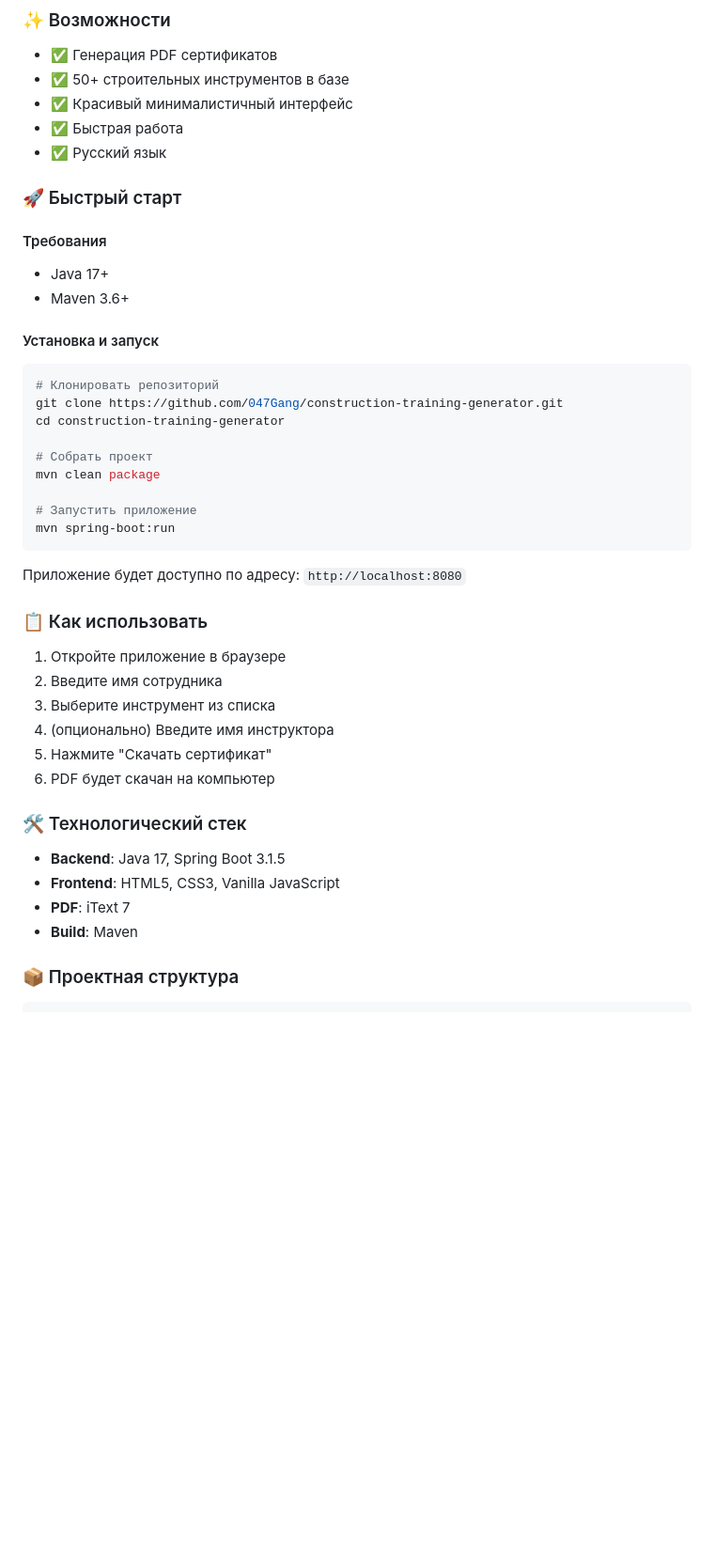
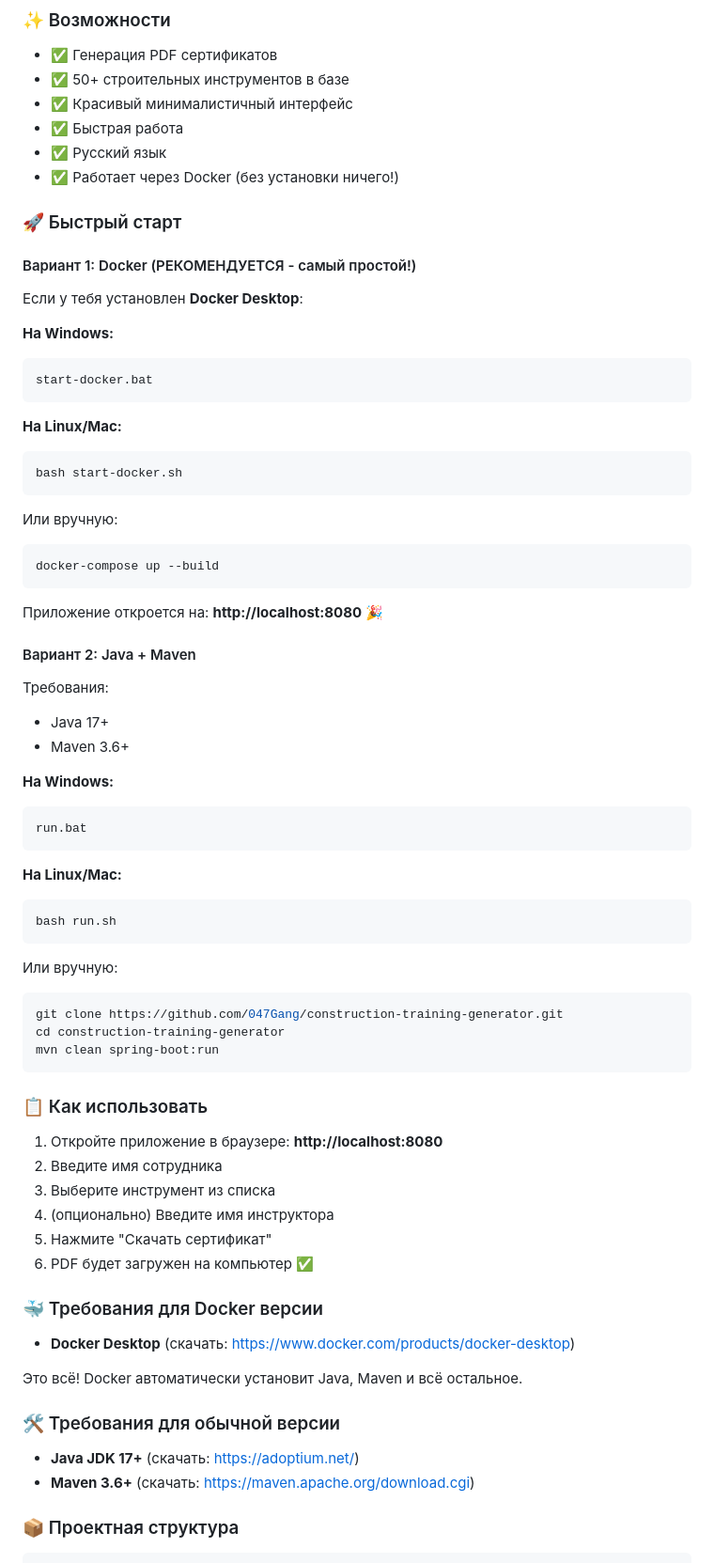
Before and after one commit to 047Gang/constructiontraininggenerator., a Markdown page: README.md, the part around one of its changes. Shown at 94% size. Drawn GitHub-style; blank space fills up the shorter version.

Commit message:
Update README with comprehensive Docker and installation instructions

````diff
--- a/README.md
+++ b/README.md
@@ -11,44 +11,73 @@
 - ✅ Красивый минималистичный интерфейс
 - ✅ Быстрая работа
 - ✅ Русский язык
+- ✅ Работает через Docker (без установки ничего!)
 
 ### 🚀 Быстрый старт
 
-#### Требования
+#### Вариант 1: Docker (РЕКОМЕНДУЕТСЯ - самый простой!)
+
+Если у тебя установлен **Docker Desktop**:
+
+**На Windows:**
+```bash
+start-docker.bat
+```
+
+**На Linux/Mac:**
+```bash
+bash start-docker.sh
+```
+
+Или вручную:
+```bash
+docker-compose up --build
+```
+
+Приложение откроется на: **http://localhost:8080** 🎉
+
+#### Вариант 2: Java + Maven
+
+Требования:
 - Java 17+
 - Maven 3.6+
 
-#### Установка и запуск
+**На Windows:**
+```bash
+run.bat
+```
 
+**На Linux/Mac:**
 ```bash
-# Клонировать репозиторий
+bash run.sh
+```
+
+Или вручную:
+```bash
 git clone https://github.com/047Gang/construction-training-generator.git
 cd construction-training-generator
-
-# Собрать проект
-mvn clean package
-
-# Запустить приложение
-mvn spring-boot:run
+mvn clean spring-boot:run
 ```
-
-Приложение будет доступно по адресу: `http://localhost:8080`
 
 ### 📋 Как использовать
 
-1. Откройте приложение в браузере
+1. Откройте приложение в браузере: **http://localhost:8080**
 2. Введите имя сотрудника
 3. Выберите инструмент из списка
 4. (опционально) Введите имя инструктора
 5. Нажмите "Скачать сертификат"
-6. PDF будет скачан на компьютер
+6. PDF будет загружен на компьютер ✅
 
-### 🛠️ Технологический стек
+### 🐳 Требования для Docker версии
 
-- **Backend**: Java 17, Spring Boot 3.1.5
-- **Frontend**: HTML5, CSS3, Vanilla JavaScript
-- **PDF**: iText 7
-- **Build**: Maven
+- **Docker Desktop** (скачать: https://www.docker.com/products/docker-desktop)
+
+Это всё! Docker автоматически установит Java, Maven и всё остальное.
+
+### 🛠️ Требования для обычной версии
+
+- **Java JDK 17+** (скачать: https://adoptium.net/)
+- **Maven 3.6+** (скачать: https://maven.apache.org/download.cgi)
 
 ### 📦 Проектная структура
 
````
Also changed, not shown: other parts of README.md (+39 -3 lines).
